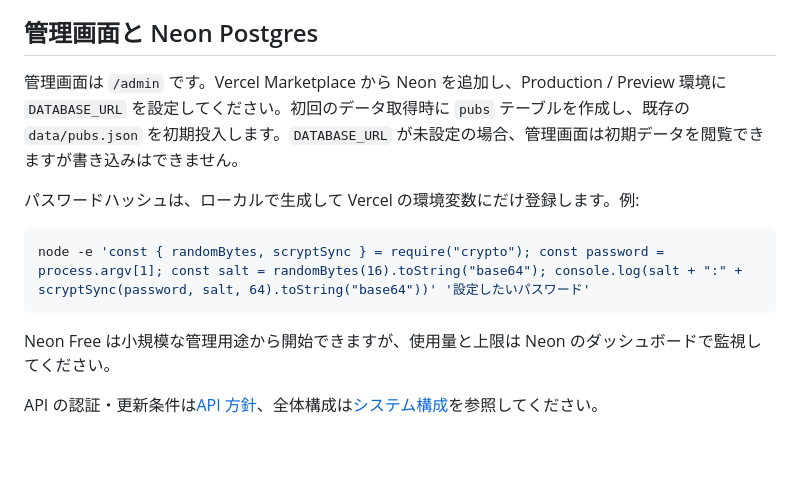
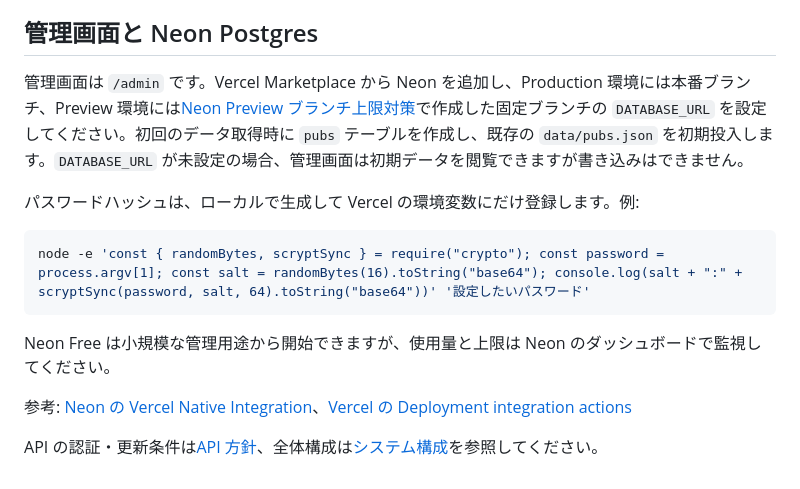
Before and after one commit to yusukefr/irishpub-map, a Markdown page: docs/setup/deployment.md, the part around one of its changes. GitHub-like rendering; blank space fills up the shorter version.

```diff
--- a/docs/setup/deployment.md
+++ b/docs/setup/deployment.md
@@ -92,7 +116,7 @@ npm audit --omit=dev
 
 ## 管理画面と Neon Postgres
 
-管理画面は `/admin` です。Vercel Marketplace から Neon を追加し、Production / Preview 環境に `DATABASE_URL` を設定してください。初回のデータ取得時に `pubs` テーブルを作成し、既存の `data/pubs.json` を初期投入します。`DATABASE_URL` が未設定の場合、管理画面は初期データを閲覧できますが書き込みはできません。
+管理画面は `/admin` です。Vercel Marketplace から Neon を追加し、Production 環境には本番ブランチ、Preview 環境には[Neon Preview ブランチ上限対策](#neon-preview-ブランチ上限対策)で作成した固定ブランチの `DATABASE_URL` を設定してください。初回のデータ取得時に `pubs` テーブルを作成し、既存の `data/pubs.json` を初期投入します。`DATABASE_URL` が未設定の場合、管理画面は初期データを閲覧できますが書き込みはできません。
 
 パスワードハッシュは、ローカルで生成して Vercel の環境変数にだけ登録します。例:
 
@@ -102,4 +126,6 @@ node -e 'const { randomBytes, scryptSync } = require("crypto"); const password =
 
 Neon Free は小規模な管理用途から開始できますが、使用量と上限は Neon のダッシュボードで監視してください。
 
+参考: [Neon の Vercel Native Integration](https://neon.com/blog/neon-vercel-native-integration)、[Vercel の Deployment integration actions](https://vercel.com/docs/integrations/create-integration/deployment-integration-action)
+
 API の認証・更新条件は[API 方針](../specs/api.md)、全体構成は[システム構成](../architecture/system-overview.md)を参照してください。
```
Also changed, not shown: other parts of docs/setup/deployment.md (+25 -1 lines).
